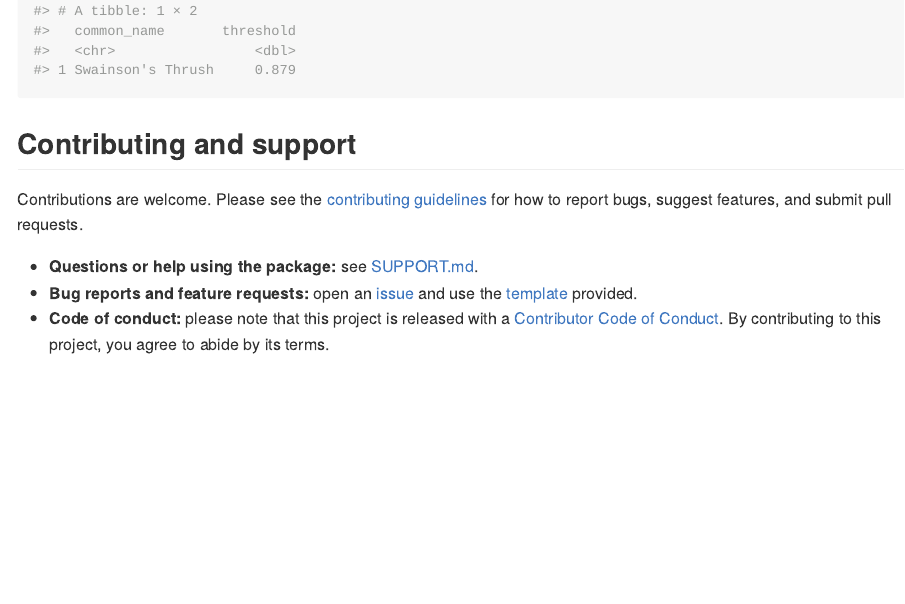
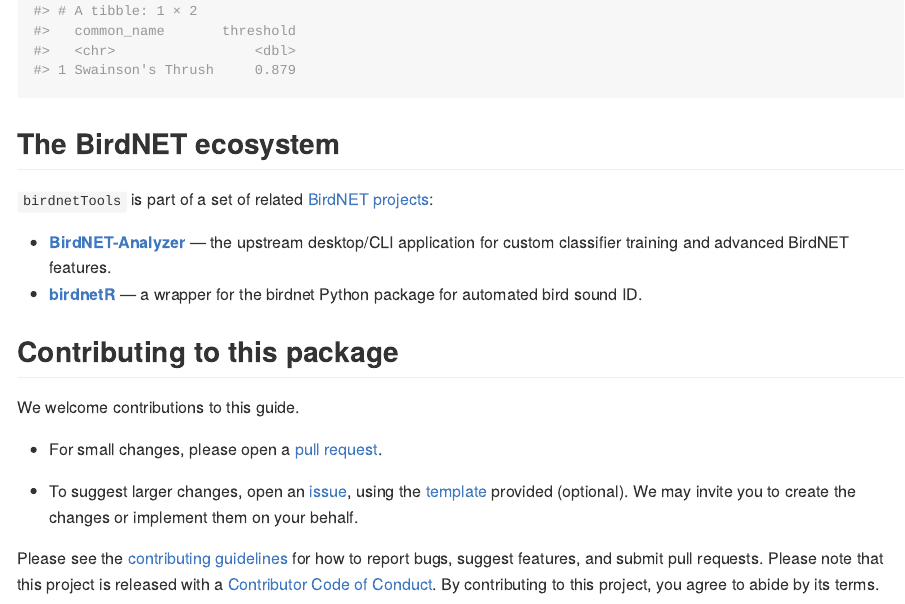
Before and after one commit to birdnet-team/birdnetTools, an R Markdown document (README.Rmd): the page in a window 1100 px wide, from 1320 px down. The pictures show the output file README.md that the author committed with the source, drawn offline in the style of GitHub; badge pictures from the web are left out.

Commit message:
updated readme info

````diff
--- a/README.Rmd
+++ b/README.Rmd
@@ -72,21 +72,30 @@
 birdnet_calc_threshold(data_sub, precision = 0.9)
 ```
 
-## Contributing and support
 
-Contributions are welcome. Please see the [contributing guidelines](.github/CONTRIBUTING.md) for how to report bugs, suggest features, and submit pull requests.
+## The BirdNET ecosystem
 
-- **Questions or help using the package:** see [SUPPORT.md](.github/SUPPORT.md).
-- **Bug reports and feature requests:** open an [issue](https://github.com/birdnet-team/birdnetTools/issues) and use the [template](.github/ISSUE_TEMPLATE/issue_template.md) provided.
-- **Code of conduct:** please note that this project is released with a [Contributor Code of Conduct](.github/CODE_OF_CONDUCT.md). By contributing to this project, you agree to abide by its terms.
+`birdnetTools` is part of a set of related [BirdNET projects](https://github.com/birdnet-team):
 
+- **[BirdNET-Analyzer](https://github.com/birdnet-team/BirdNET-Analyzer)** — the upstream desktop/CLI application for custom classifier training and advanced BirdNET features.
+- **[birdnetR](https://github.com/birdnet-team/birdnetR)** — a wrapper for the birdnet Python package for automated bird sound ID.
+
+
+## Contributing to this package
+
+We welcome contributions to this guide.
+
+-   For small changes, please open a [pull request](https://github.com/birdnet-team/birdnetTools).
+
+-   To suggest larger changes, open an [issue](https://github.com/birdnet-team/birdnetTools/issues), using the [template](.github/ISSUE_TEMPLATE/issue_template.md) provided (optional). We may invite you to create the changes or implement them on your behalf.
+
+Please see the [contributing guidelines](.github/CONTRIBUTING.md) for how to report bugs, suggest features, and submit pull requests. Please note that this project is released with a [Contributor Code of Conduct](.github/CODE_OF_CONDUCT.md). By contributing to this project, you agree to abide by its terms.
 
 ## `birdnetTools` funding
 
 The development of `birdnetTools` is part of a visiting scholar program supported by the [Michael Smith Foreign Study Supplements](https://www.nserc-crsng.gc.ca/Students-Etudiants/PG-CS/CGSForeignStudy-BESCEtudeEtranger_eng.asp), funded by the Natural Sciences and Engineering Research Council of Canada (NSERC). I’m incredibly fortunate to have received this support, which allowed me to collaborate in person with the BirdNET team in Chemnitz, Germany.
 
 The occupancy modelling part of development is further supported by an [R Consortium](https://r-consortium.org/) Infrastructure Steering Committee (ISC) grant (grant number 25-ISC-2-03), for the project "[birdnetTools 2.0: Linking BirdNET outputs to occupancy modeling in R](https://r-consortium.org/all-projects/2025-group-2.html#birdnettools-20-linking-birdnet-outputs-to-occupancy-modeling-in-r)".
-
 
 ## BirdNET funding
 
````
Also changed, not shown: README.md.
